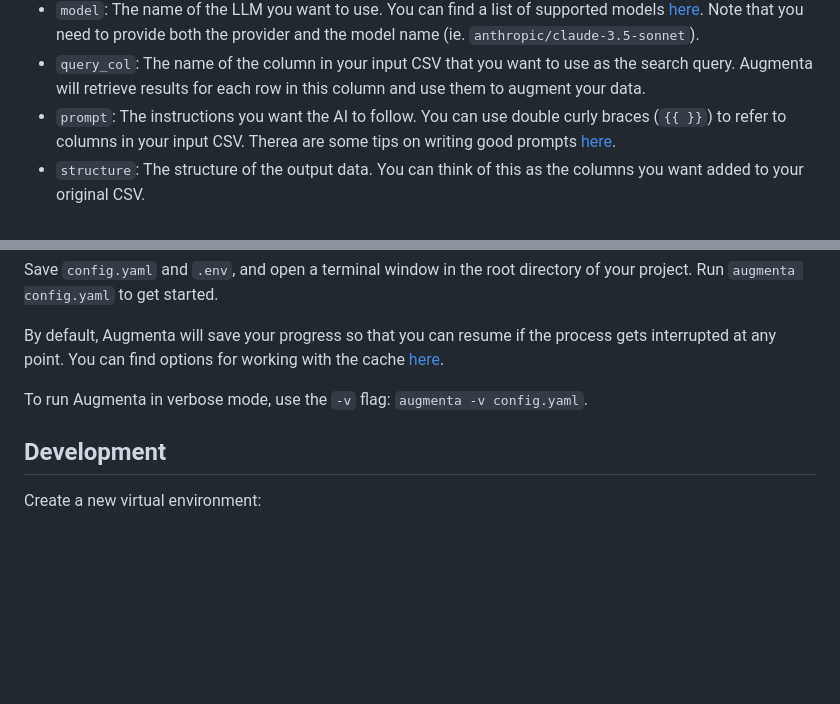
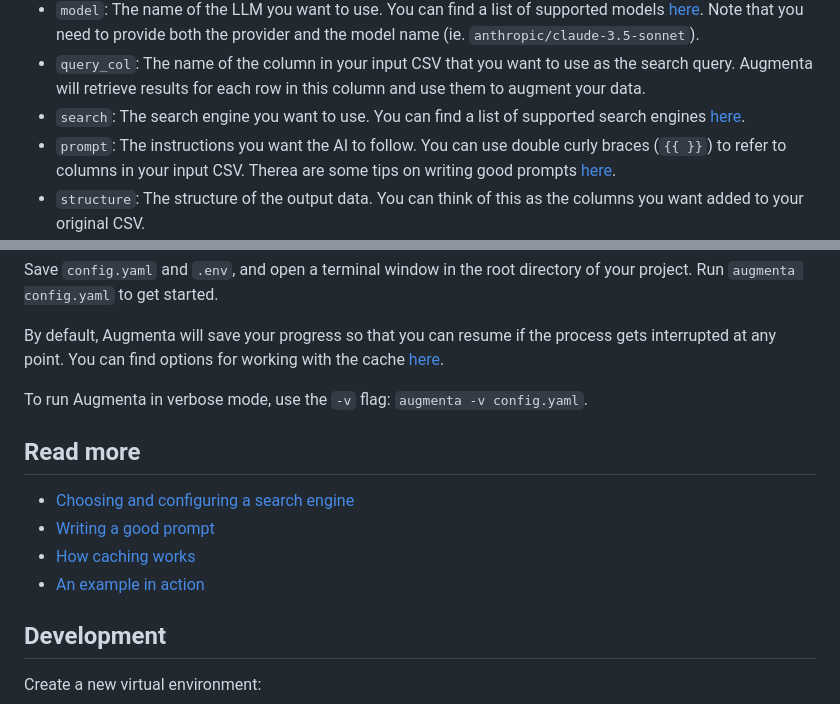
Before and after one commit to Global-Witness/augmenta, a Markdown page: README.md, 2 parts joined by grey strips. GitHub-like rendering; blank space fills up the shorter version.

Commit message:
add search instructions

```diff
--- a/README.md
+++ b/README.md
@@ -87,6 +87,7 @@ Let's break down what each of these fields means.
 - `output_csv`: The name of the CSV file you want to create with the augmented data.
 - `model`: The name of the LLM you want to use. You can find a list of supported models [here](https://docs.litellm.ai/docs/providers). Note that you need to provide both the provider and the model name (ie. `anthropic/claude-3.5-sonnet`).
 - `query_col`: The name of the column in your input CSV that you want to use as the search query. Augmenta will retrieve results for each row in this column and use them to augment your data.
+- `search`: The search engine you want to use. You can find a list of supported search engines [here](/docs/search.md).
 - `prompt`: The instructions you want the AI to follow. You can use double curly braces (`{{ }}`) to refer to columns in your input CSV. Therea are some tips on writing good prompts [here](docs/prompt.md).
 - `structure`: The structure of the output data. You can think of this as the columns you want added to your original CSV.
 - `examples`: Examples of the output data. These will help the AI better understand what you're looking for.
@@ -118,6 +119,13 @@ By default, Augmenta will save your progress so that you can resume if the proce
 
 To run Augmenta in verbose mode, use the `-v` flag: `augmenta -v config.yaml`.
 
+## Read more
+
+- [Choosing and configuring a search engine](/docs/search.md)
+- [Writing a good prompt](/docs/prompt.md)
+- [How caching works](/docs/cache.md)
+- [An example in action](/docs/examples/donations/README.md)
+
 ## Development
 
 Create a new virtual environment:
```
Also changed, not shown: docs/search.md (added, +65 -0 lines).
